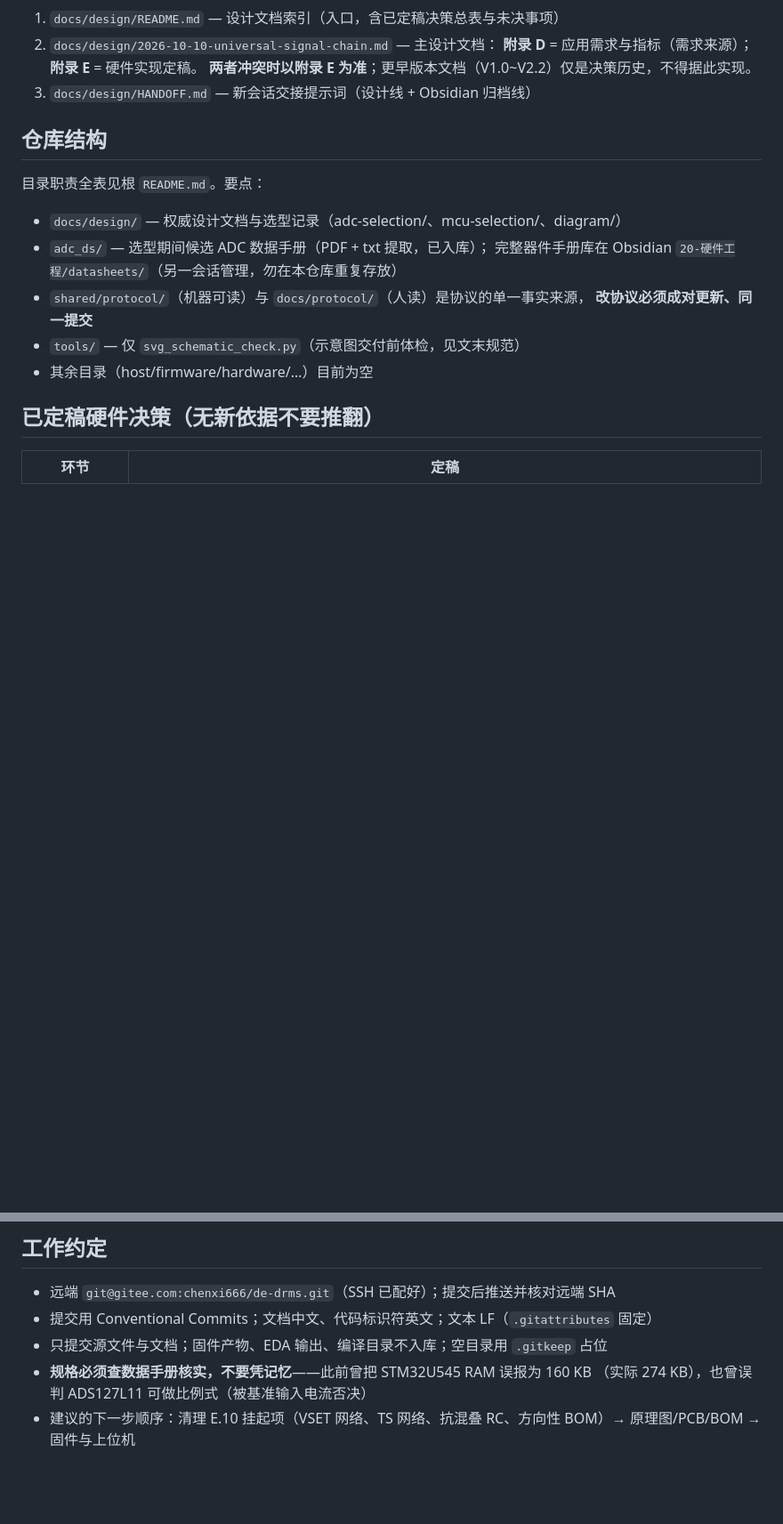
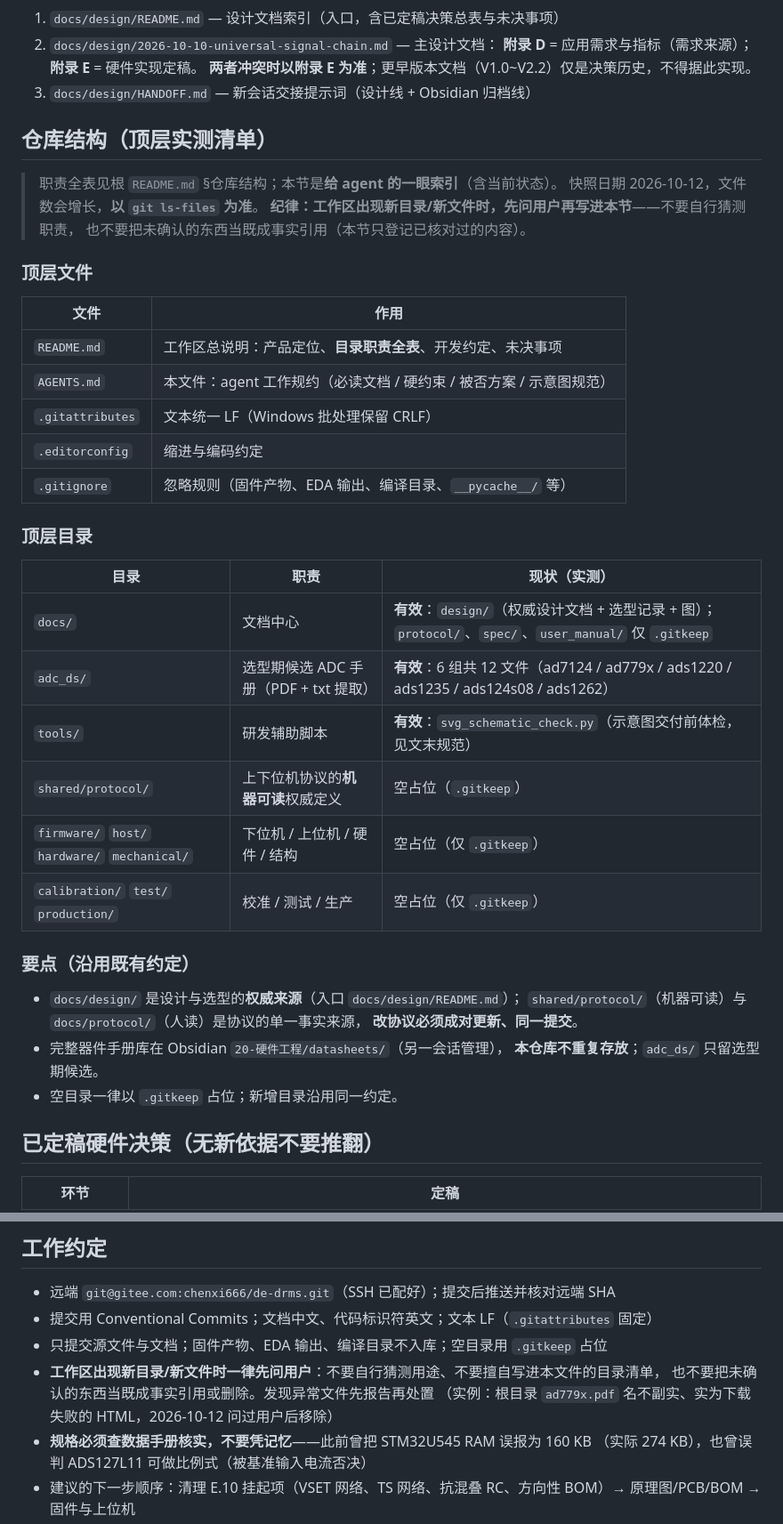
Before and after one commit to chenxi-z/de-drms, a Markdown page: AGENTS.md, 2 parts joined by grey strips. Shown at 89% size. Rendered like a GitHub page; blank space fills up the shorter version.

Commit message:
docs: AGENTS.md 补顶层目录/文件实测清单，新增「新文件先问用户」纪律

```diff
--- a/AGENTS.md
+++ b/AGENTS.md
@@ -13,17 +13,42 @@
    **两者冲突时以附录 E 为准**；更早版本文档（V1.0~V2.2）仅是决策历史，不得据此实现。
 3. `docs/design/HANDOFF.md` — 新会话交接提示词（设计线 + Obsidian 归档线）
 
-## 仓库结构
+## 仓库结构（顶层实测清单）
 
-目录职责全表见根 `README.md`。要点：
+> 职责全表见根 `README.md` §仓库结构；本节是**给 agent 的一眼索引**（含当前状态）。
+> 快照日期 2026-10-12，文件数会增长，**以 `git ls-files` 为准**。
+> **纪律：工作区出现新目录/新文件时，先问用户再写进本节**——不要自行猜测职责，
+> 也不要把未确认的东西当既成事实引用（本节只登记已核对过的内容）。
 
-- `docs/design/` — 权威设计文档与选型记录（adc-selection/、mcu-selection/、diagram/）
-- `adc_ds/` — 选型期间候选 ADC 数据手册（PDF + txt 提取，已入库）；
-  完整器件手册库在 Obsidian `20-硬件工程/datasheets/`（另一会话管理，勿在本仓库重复存放）
-- `shared/protocol/`（机器可读）与 `docs/protocol/`（人读）是协议的单一事实来源，
-  **改协议必须成对更新、同一提交**
-- `tools/` — 仅 `svg_schematic_check.py`（示意图交付前体检，见文末规范）
-- 其余目录（host/firmware/hardware/…）目前为空
+### 顶层文件
+
+| 文件 | 作用 |
+| --- | --- |
+| `README.md` | 工作区总说明：产品定位、**目录职责全表**、开发约定、未决事项 |
+| `AGENTS.md` | 本文件：agent 工作规约（必读文档 / 硬约束 / 被否方案 / 示意图规范） |
+| `.gitattributes` | 文本统一 LF（Windows 批处理保留 CRLF） |
+| `.editorconfig` | 缩进与编码约定 |
+| `.gitignore` | 忽略规则（固件产物、EDA 输出、编译目录、`__pycache__/` 等） |
+
+### 顶层目录
+
+| 目录 | 职责 | 现状（实测） |
+| --- | --- | --- |
+| `docs/` | 文档中心 | **有效**：`design/`（权威设计文档 + 选型记录 + 图）；`protocol/`、`spec/`、`user_manual/` 仅 `.gitkeep` |
+| `adc_ds/` | 选型期候选 ADC 手册（PDF + txt 提取） | **有效**：6 组共 12 文件（ad7124 / ad779x / ads1220 / ads1235 / ads124s08 / ads1262） |
+| `tools/` | 研发辅助脚本 | **有效**：`svg_schematic_check.py`（示意图交付前体检，见文末规范） |
+| `shared/protocol/` | 上下位机协议的**机器可读**权威定义 | 空占位（`.gitkeep`） |
+| `firmware/` `host/` `hardware/` `mechanical/` | 下位机 / 上位机 / 硬件 / 结构 | 空占位（仅 `.gitkeep`） |
+| `calibration/` `test/` `production/` | 校准 / 测试 / 生产 | 空占位（仅 `.gitkeep`） |
+
+### 要点（沿用既有约定）
+
+- `docs/design/` 是设计与选型的**权威来源**（入口 `docs/design/README.md`）；
+  `shared/protocol/`（机器可读）与 `docs/protocol/`（人读）是协议的单一事实来源，
+  **改协议必须成对更新、同一提交**。
+- 完整器件手册库在 Obsidian `20-硬件工程/datasheets/`（另一会话管理），
+  **本仓库不重复存放**；`adc_ds/` 只留选型期候选。
+- 空目录一律以 `.gitkeep` 占位；新增目录沿用同一约定。
 
 ## 已定稿硬件决策（无新依据不要推翻）
 
@@ -66,6 +91,9 @@
 - 远端 `git@gitee.com:chenxi666/de-drms.git`（SSH 已配好）；提交后推送并核对远端 SHA
 - 提交用 Conventional Commits；文档中文、代码标识符英文；文本 LF（`.gitattributes` 固定）
 - 只提交源文件与文档；固件产物、EDA 输出、编译目录不入库；空目录用 `.gitkeep` 占位
+- **工作区出现新目录/新文件时一律先问用户**：不要自行猜测用途、不要擅自写进本文件的目录清单，
+  也不要把未确认的东西当既成事实引用或删除。发现异常文件先报告再处置
+  （实例：根目录 `ad779x.pdf` 名不副实、实为下载失败的 HTML，2026-10-12 问过用户后移除）
 - **规格必须查数据手册核实，不要凭记忆**——此前曾把 STM32U545 RAM 误报为 160 KB
   （实际 274 KB），也曾误判 ADS127L11 可做比例式（被基准输入电流否决）
 - 建议的下一步顺序：清理 E.10 挂起项（VSET 网络、TS 网络、抗混叠 RC、方向性 BOM）→
```
